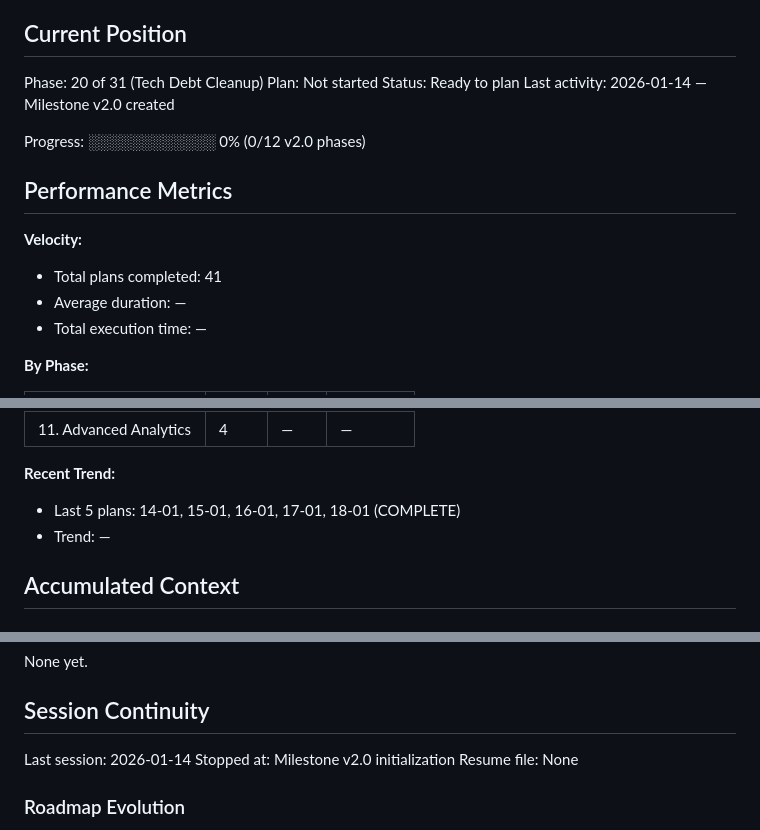
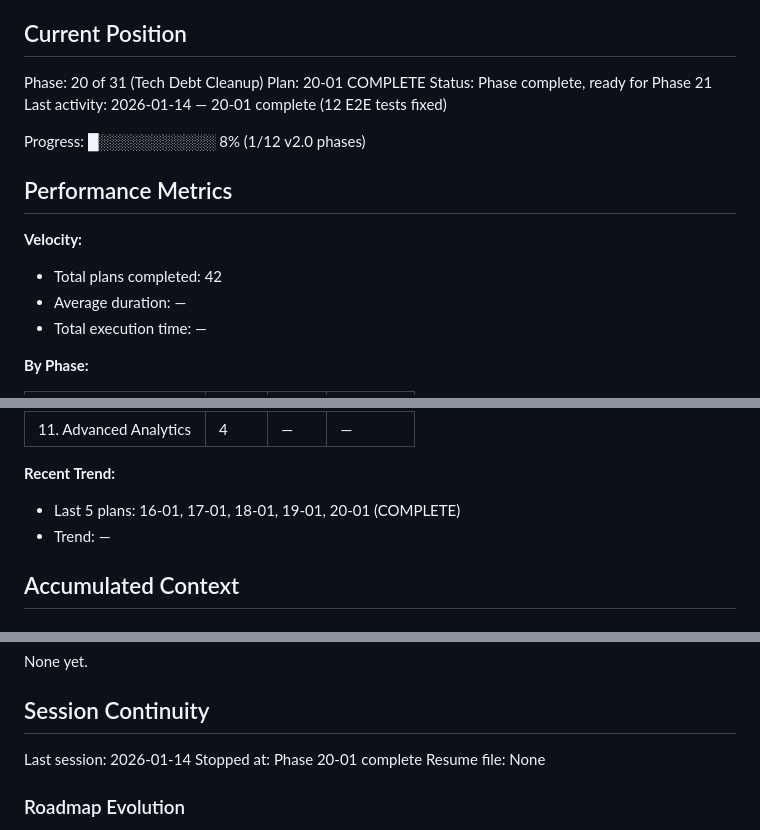
Before and after one commit to kiminbean/reddit-Insight, a Markdown page: .planning/STATE.md, 3 parts joined by grey strips. GitHub-like rendering.

Commit message:
docs(20-01): complete plan
- Create 20-01-SUMMARY.md with detailed fix documentation
- Update STATE.md: progress 8% (1/12 v2.0 phases), plan 42 complete
- Update ROADMAP.md: mark Phase 20 and plan 20-01 complete

All 537 tests passing (122 E2E tests verified)

Co-Authored-By: Claude Opus 4.5 <noreply@anthropic.com>

```diff
--- a/.planning/STATE.md
+++ b/.planning/STATE.md
@@ -10,16 +10,16 @@ See: .planning/PROJECT.md (updated 2026-01-13)
 ## Current Position
 
 Phase: 20 of 31 (Tech Debt Cleanup)
-Plan: Not started
-Status: Ready to plan
-Last activity: 2026-01-14 — Milestone v2.0 created
+Plan: 20-01 COMPLETE
+Status: Phase complete, ready for Phase 21
+Last activity: 2026-01-14 — 20-01 complete (12 E2E tests fixed)
 
-Progress: ░░░░░░░░░░░░ 0% (0/12 v2.0 phases)
+Progress: █░░░░░░░░░░░ 8% (1/12 v2.0 phases)
 
 ## Performance Metrics
 
 **Velocity:**
-- Total plans completed: 41
+- Total plans completed: 42
 - Average duration: —
 - Total execution time: —
 
@@ -40,7 +40,7 @@ Progress: ░░░░░░░░░░░░ 0% (0/12 v2.0 phases)
 | 11. Advanced Analytics | 4 | — | — |
 
 **Recent Trend:**
-- Last 5 plans: 14-01, 15-01, 16-01, 17-01, 18-01 (COMPLETE)
+- Last 5 plans: 16-01, 17-01, 18-01, 19-01, 20-01 (COMPLETE)
 - Trend: —
 
 ## Accumulated Context
@@ -101,7 +101,7 @@ None yet.
 ## Session Continuity
 
 Last session: 2026-01-14
-Stopped at: Milestone v2.0 initialization
+Stopped at: Phase 20-01 complete
 Resume file: None
 
 ### Roadmap Evolution
```
Also changed, not shown: .planning/ROADMAP.md (+3 -3 lines), 1 other file.
